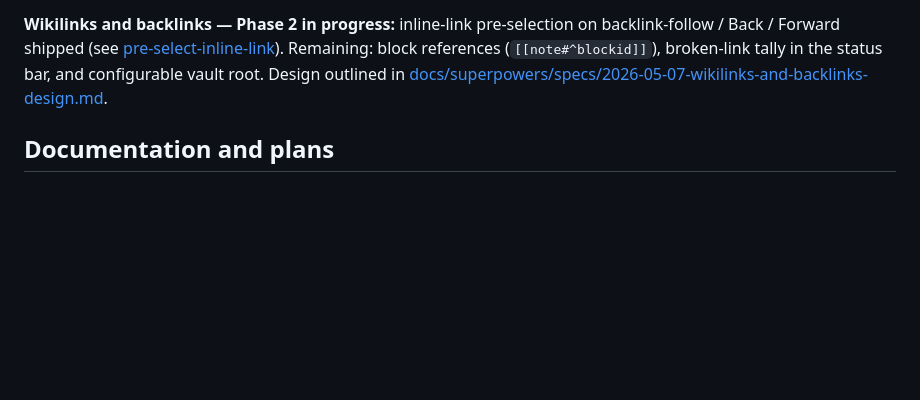
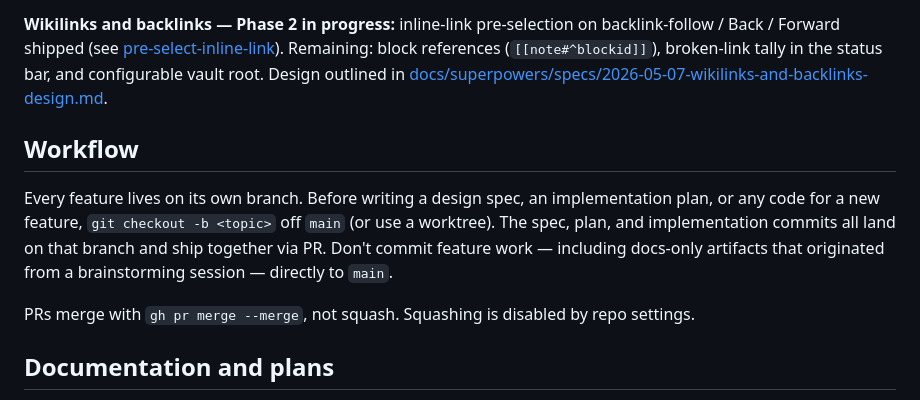
Before and after one commit to wilkes/hypogeum, a Markdown page: CLAUDE.md, the part around the change. GitHub-like rendering; blank space fills up the shorter version.

```diff
--- a/CLAUDE.md
+++ b/CLAUDE.md
@@ -73,6 +73,12 @@ Full plan and design rationale (including why we picked the sentinel-instrumente
 
 **Wikilinks and backlinks — Phase 2 in progress:** inline-link pre-selection on backlink-follow / Back / Forward shipped (see [pre-select-inline-link](docs/superpowers/specs/2026-05-09-pre-select-inline-link-design.md)). Remaining: block references (`[[note#^blockid]]`), broken-link tally in the status bar, and configurable vault root. Design outlined in [docs/superpowers/specs/2026-05-07-wikilinks-and-backlinks-design.md](docs/superpowers/specs/2026-05-07-wikilinks-and-backlinks-design.md).
 
+## Workflow
+
+Every feature lives on its own branch. Before writing a design spec, an implementation plan, or any code for a new feature, `git checkout -b <topic>` off `main` (or use a worktree). The spec, plan, and implementation commits all land on that branch and ship together via PR. Don't commit feature work — including docs-only artifacts that originated from a brainstorming session — directly to `main`.
+
+PRs merge with `gh pr merge --merge`, not squash. Squashing is disabled by repo settings.
+
 ## Documentation and plans
 
 Write design docs, implementation plans, and investigation notes to `docs/` at the repo root. Start at [docs/index.md](docs/index.md) — it points at the [architecture overview](docs/architecture.md) (which links to per-package docs in `docs/packages/`) and to active feature plans like [link-following](docs/link-following.md).
```
Also changed, not shown: docs/index.md (+1 -0 lines), 1 other file.
